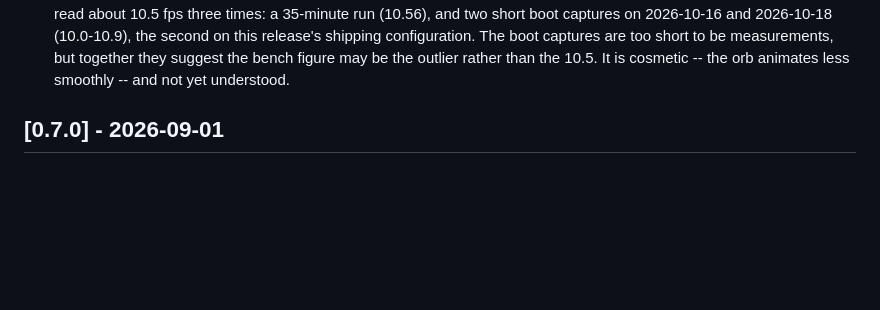
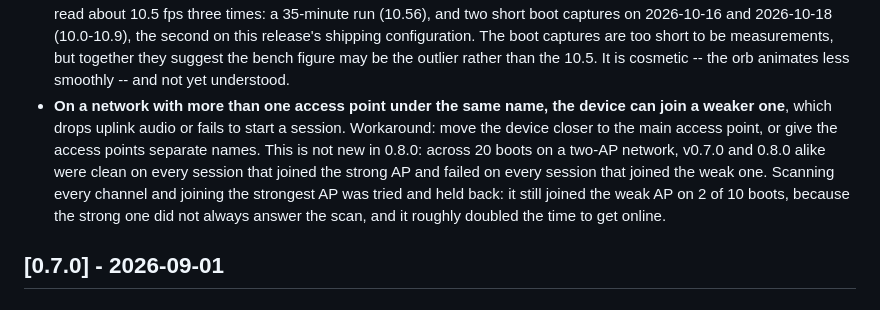
Before and after one commit to dg-edcharbeneau/esp32-deepgram-voice-agent, a Markdown page: CHANGELOG.md, the part around the change. Drawn GitHub-style; blank space fills up the shorter version.

Commit message:
Known issue: joining the weaker of two access points
Found while checking a session that dropped during the upgrade test. On a
network with two APs under one name (channel 6 at -55 dBm, channel 2 at -75 to
-86), every session decided on which AP the device joined:

                 strong AP (ch 6)   weak AP (ch 2)
  v0.7.0         6/6 clean          4/4 dropped audio or errored
  0.8.0          4/4 clean          6/6 dropped audio or errored

So it is not a 0.8.0 regression. The cause is wifi_sta_start() leaving
scan_method at WIFI_FAST_SCAN, which joins the first AP that answers on an
upward channel walk, and channel 2 comes before 6.

WIFI_ALL_CHANNEL_SCAN + WIFI_CONNECT_AP_BY_SIGNAL was tried and is NOT in this
release. Over 10 boots it still joined the weak AP twice -- on one of those the
scan, sorted by signal, picked -77 dBm, so the strong AP was absent from the
results and no ordering can fix that -- and boot-to-IP went from a median of
4.9 s to 9.1 s. A certain cost against an uncertain benefit. The next step is
to log what each scan actually hears, before choosing a fix.

Co-Authored-By: Claude Opus 5.5 (1M context) <noreply@anthropic.com>

```diff
--- a/CHANGELOG.md
+++ b/CHANGELOG.md
@@ -96,6 +96,15 @@ adheres to [Semantic Versioning](https://semver.org/spec/v2.0.0.html).
   The boot captures are too short to be measurements, but together they suggest
   the bench figure may be the outlier rather than the 10.5. It is cosmetic --
   the orb animates less smoothly -- and not yet understood.
+- **On a network with more than one access point under the same name, the
+  device can join a weaker one**, which drops uplink audio or fails to start a
+  session. Workaround: move the device closer to the main access point, or give
+  the access points separate names. This is not new in 0.8.0: across 20 boots
+  on a two-AP network, v0.7.0 and 0.8.0 alike were clean on every session that
+  joined the strong AP and failed on every session that joined the weak one.
+  Scanning every channel and joining the strongest AP was tried and held back:
+  it still joined the weak AP on 2 of 10 boots, because the strong one did not
+  always answer the scan, and it roughly doubled the time to get online.
 
 ## [0.7.0] - 2026-09-01
 
```
